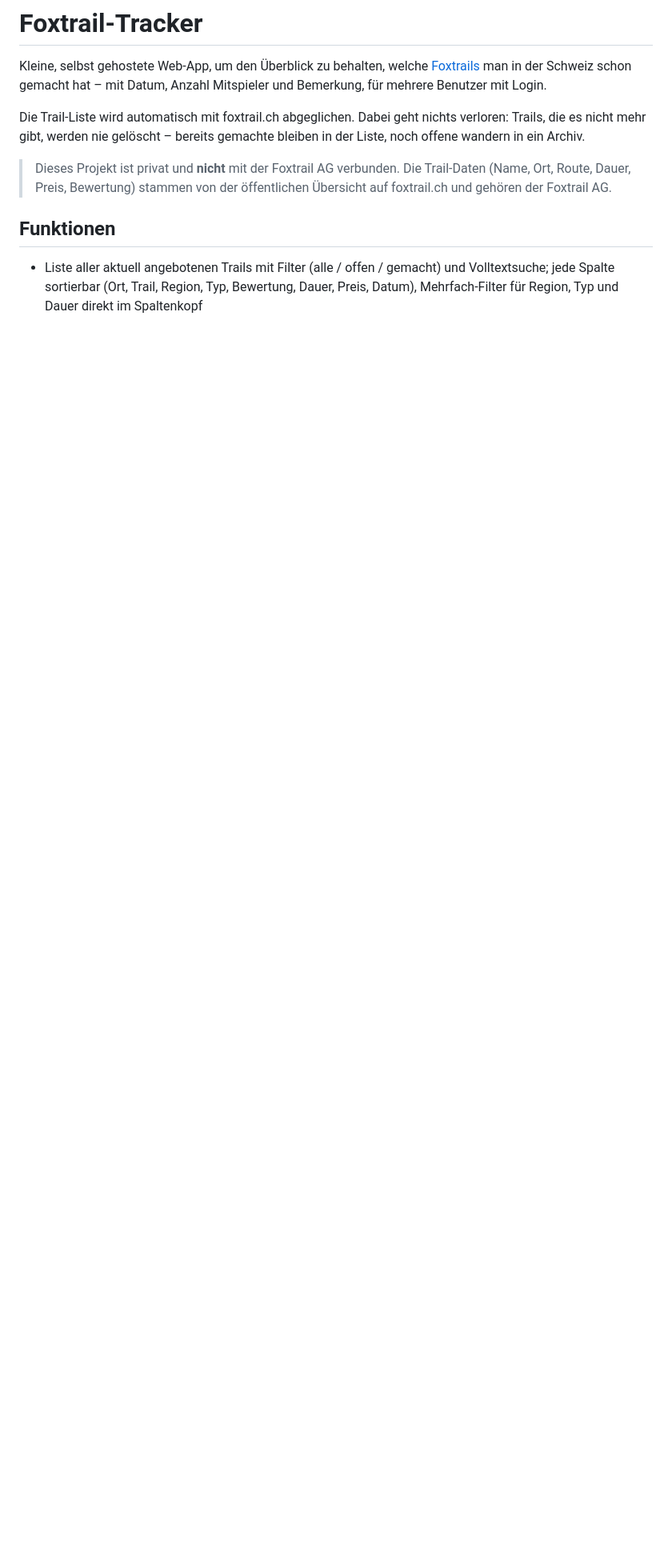
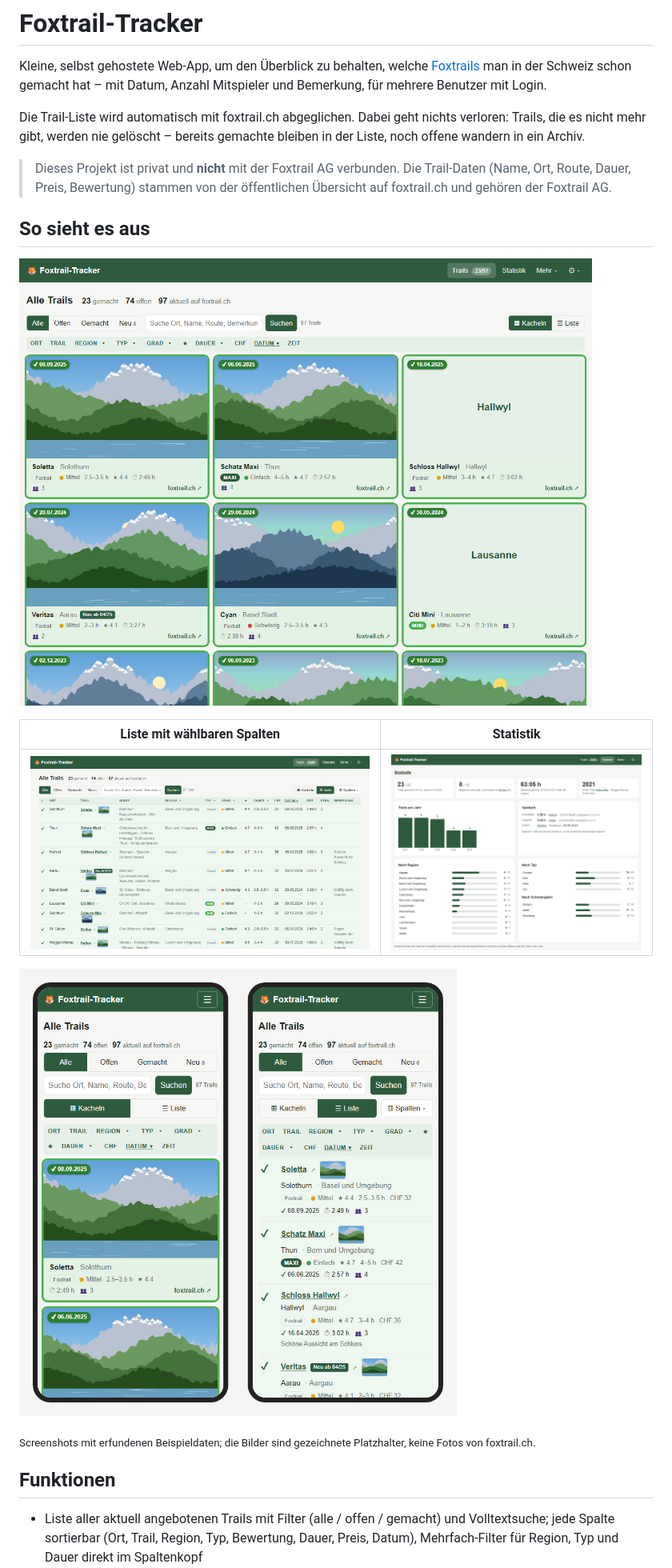
Before and after one commit to brunoz78/foxtrail-tracker, a Markdown page: README.md, the part around one of its changes. Shown at 80% size. GitHub-like rendering; pictures changed too: docs/screenshots/handy.png (added), docs/screenshots/kacheln.png (added), docs/screenshots/liste.png (added); blank space fills up the shorter version.

```diff
--- a/README.md
+++ b/README.md
@@ -11,6 +11,19 @@ bleiben in der Liste, noch offene wandern in ein Archiv.
 > Dieses Projekt ist privat und **nicht** mit der Foxtrail AG verbunden. Die
 > Trail-Daten (Name, Ort, Route, Dauer, Preis, Bewertung) stammen von der
 > öffentlichen Übersicht auf foxtrail.ch und gehören der Foxtrail AG.
+
+## So sieht es aus
+
+![Kachelansicht: gemachte Trails mit Foto, Datum und grünem Rahmen](docs/screenshots/kacheln.png)
+
+| Liste mit wählbaren Spalten | Statistik |
+|---|---|
+| ![Liste](docs/screenshots/liste.png) | ![Statistik](docs/screenshots/statistik.png) |
+
+![Auf dem Smartphone: Kacheln und Liste als Karten](docs/screenshots/handy.png)
+
+<sub>Screenshots mit erfundenen Beispieldaten; die Bilder sind gezeichnete Platzhalter,
+keine Fotos von foxtrail.ch.</sub>
 
 ## Funktionen
 
```
Also changed, not shown: other parts of README.md (+10 -0 lines), CLAUDE.md (+10 -0 lines), 9 other files.
